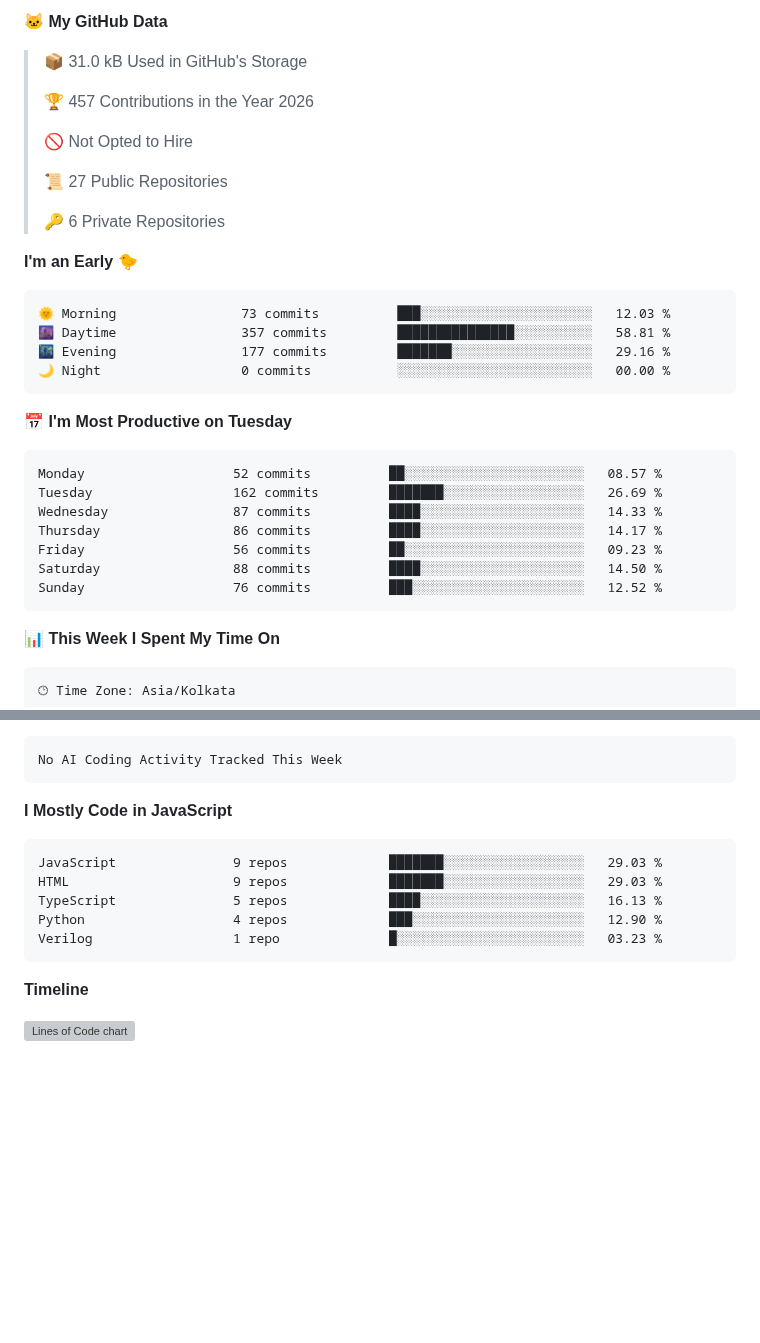
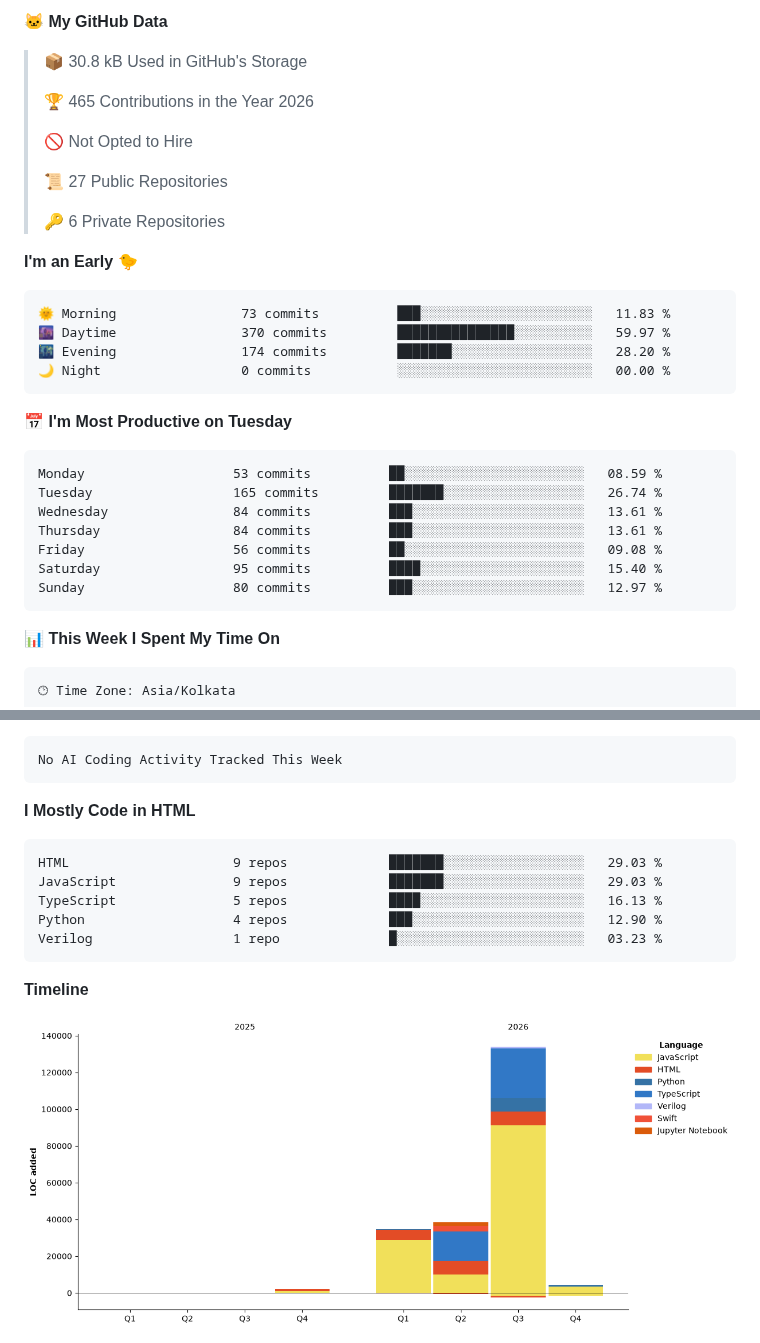
Before and after one commit to spike-commander/spike-commander, a Markdown page: README.md, 2 parts joined by grey strips. Drawn GitHub-style; pictures changed too: assets/bar_graph.png; blank space fills up the shorter version; grey boxes are pictures that could not be loaded.

Commit message:
Updated with Dev Metrics

````diff
--- a/README.md
+++ b/README.md
@@ -113,9 +113,9 @@ philosophy: "Talk is cheap. Show me the code. Or better yet, show me the testben
 
 **🐱 My GitHub Data**
 
-> 📦 31.0 kB Used in GitHub's Storage
+> 📦 30.8 kB Used in GitHub's Storage
  >
-> 🏆 457 Contributions in the Year 2026
+> 🏆 465 Contributions in the Year 2026
  >
 > 🚫 Not Opted to Hire
  >
@@ -126,22 +126,23 @@ philosophy: "Talk is cheap. Show me the code. Or better yet, show me the testben
 **I'm an Early 🐤**
 
 ```text
-🌞 Morning                73 commits          ███░░░░░░░░░░░░░░░░░░░░░░   12.03 %
-🌆 Daytime                357 commits         ███████████████░░░░░░░░░░   58.81 %
-🌃 Evening                177 commits         ███████░░░░░░░░░░░░░░░░░░   29.16 %
+🌞 Morning                73 commits          ███░░░░░░░░░░░░░░░░░░░░░░   11.83 %
+🌆 Daytime                370 commits         ███████████████░░░░░░░░░░   59.97 %
+🌃 Evening                174 commits         ███████░░░░░░░░░░░░░░░░░░   28.20 %
 🌙 Night                  0 commits           ░░░░░░░░░░░░░░░░░░░░░░░░░   00.00 %
 ```
 📅 **I'm Most Productive on Tuesday**
 
 ```text
-Monday                   52 commits          ██░░░░░░░░░░░░░░░░░░░░░░░   08.57 %
-Tuesday                  162 commits         ███████░░░░░░░░░░░░░░░░░░   26.69 %
-Wednesday                87 commits          ████░░░░░░░░░░░░░░░░░░░░░   14.33 %
-Thursday                 86 commits          ████░░░░░░░░░░░░░░░░░░░░░   14.17 %
-Friday                   56 commits          ██░░░░░░░░░░░░░░░░░░░░░░░   09.23 %
-Saturday                 88 commits          ████░░░░░░░░░░░░░░░░░░░░░   14.50 %
-Sunday                   76 commits          ███░░░░░░░░░░░░░░░░░░░░░░   12.52 %
+Monday                   53 commits          ██░░░░░░░░░░░░░░░░░░░░░░░   08.59 %
+Tuesday                  165 commits         ███████░░░░░░░░░░░░░░░░░░   26.74 %
+Wednesday                84 commits          ███░░░░░░░░░░░░░░░░░░░░░░   13.61 %
+Thursday                 84 commits          ███░░░░░░░░░░░░░░░░░░░░░░   13.61 %
+Friday                   56 commits          ██░░░░░░░░░░░░░░░░░░░░░░░   09.08 %
+Saturday                 95 commits          ████░░░░░░░░░░░░░░░░░░░░░   15.40 %
+Sunday                   80 commits          ███░░░░░░░░░░░░░░░░░░░░░░   12.97 %
 ```
+
 
 📊 **This Week I Spent My Time On**
 
@@ -167,17 +168,19 @@ No Activity Tracked This Week
 No AI Coding Activity Tracked This Week
 ```
 
-**I Mostly Code in JavaScript**
+**I Mostly Code in HTML**
 
 ```text
+HTML                     9 repos             ███████░░░░░░░░░░░░░░░░░░   29.03 %
 JavaScript               9 repos             ███████░░░░░░░░░░░░░░░░░░   29.03 %
-HTML                     9 repos             ███████░░░░░░░░░░░░░░░░░░   29.03 %
 TypeScript               5 repos             ████░░░░░░░░░░░░░░░░░░░░░   16.13 %
 Python                   4 repos             ███░░░░░░░░░░░░░░░░░░░░░░   12.90 %
 Verilog                  1 repo              █░░░░░░░░░░░░░░░░░░░░░░░░   03.23 %
 ```
 
+
+
 **Timeline**
 
-![Lines of Code chart](https://githubusercontent.com)
+![Lines of Code chart](https://raw.githubusercontent.com/spike-commander/spike-commander/main/assets/bar_graph.png)
 
````
Also changed, not shown: other parts of README.md (+3 -2 lines).
